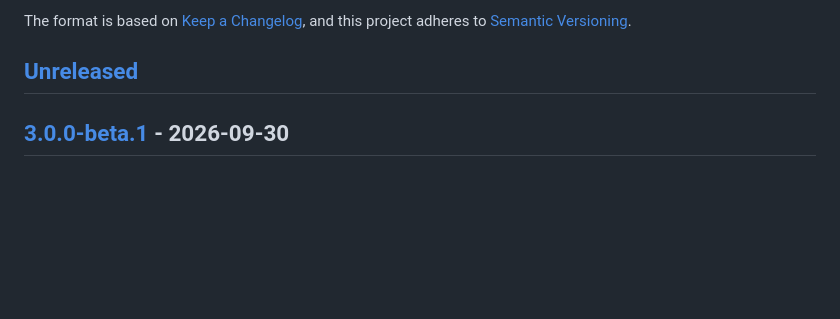
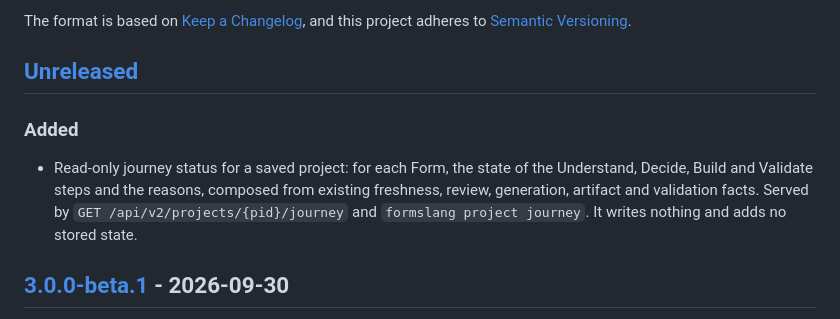
Before and after one commit to B2DEV-TECH/FormsLang, a Markdown page: CHANGELOG.md, the part around the change. Drawn GitHub-style; blank space fills up the shorter version.

```diff
--- a/CHANGELOG.md
+++ b/CHANGELOG.md
@@ -6,6 +6,14 @@ The format is based on [Keep a Changelog](https://keepachangelog.com/en/1.1.0/),
 and this project adheres to [Semantic Versioning](https://semver.org/spec/v2.0.0.html).
 
 ## [Unreleased]
+
+### Added
+
+- Read-only journey status for a saved project: for each Form, the state of the
+  Understand, Decide, Build and Validate steps and the reasons, composed from
+  existing freshness, review, generation, artifact and validation facts. Served
+  by `GET /api/v2/projects/{pid}/journey` and `formslang project journey`. It
+  writes nothing and adds no stored state.
 
 ## [3.0.0-beta.1] - 2026-09-30
 
```
Also changed, not shown: 1 other file.
